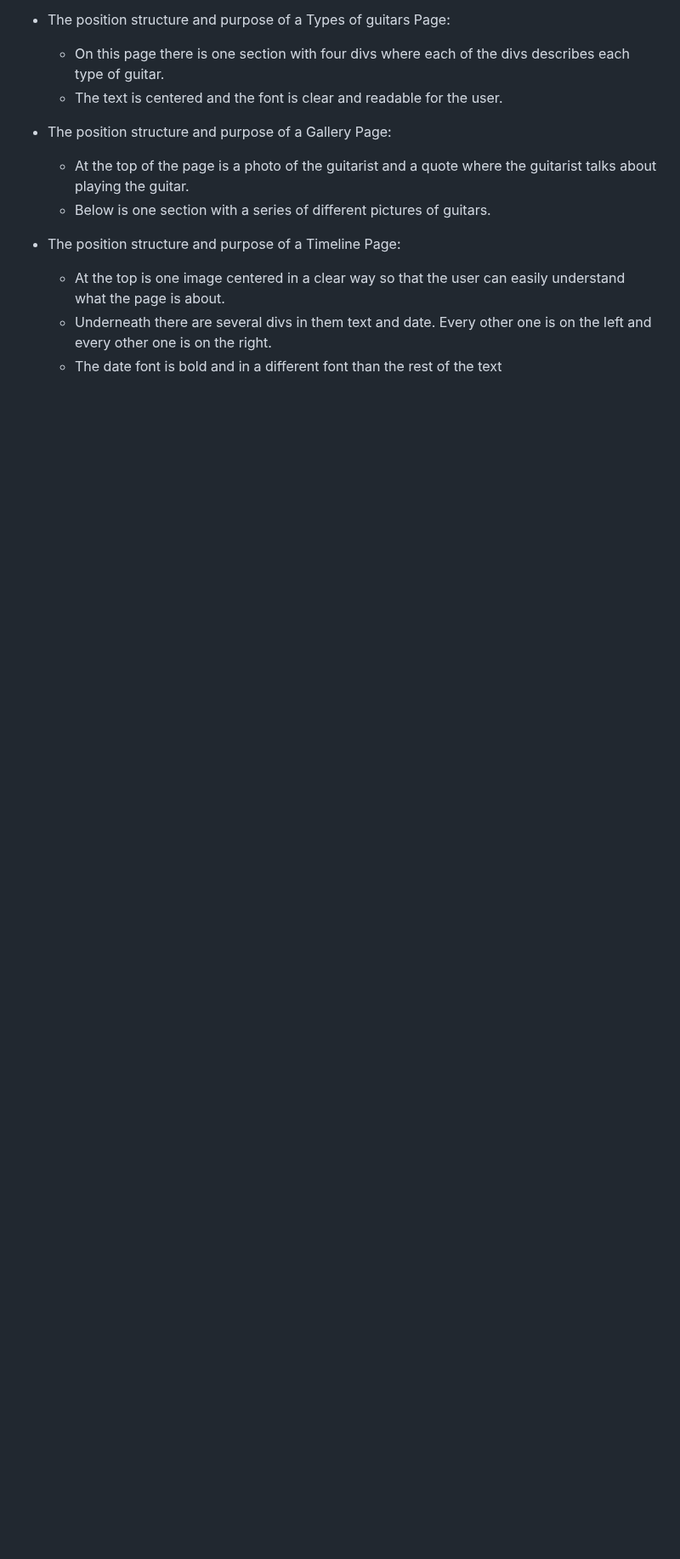
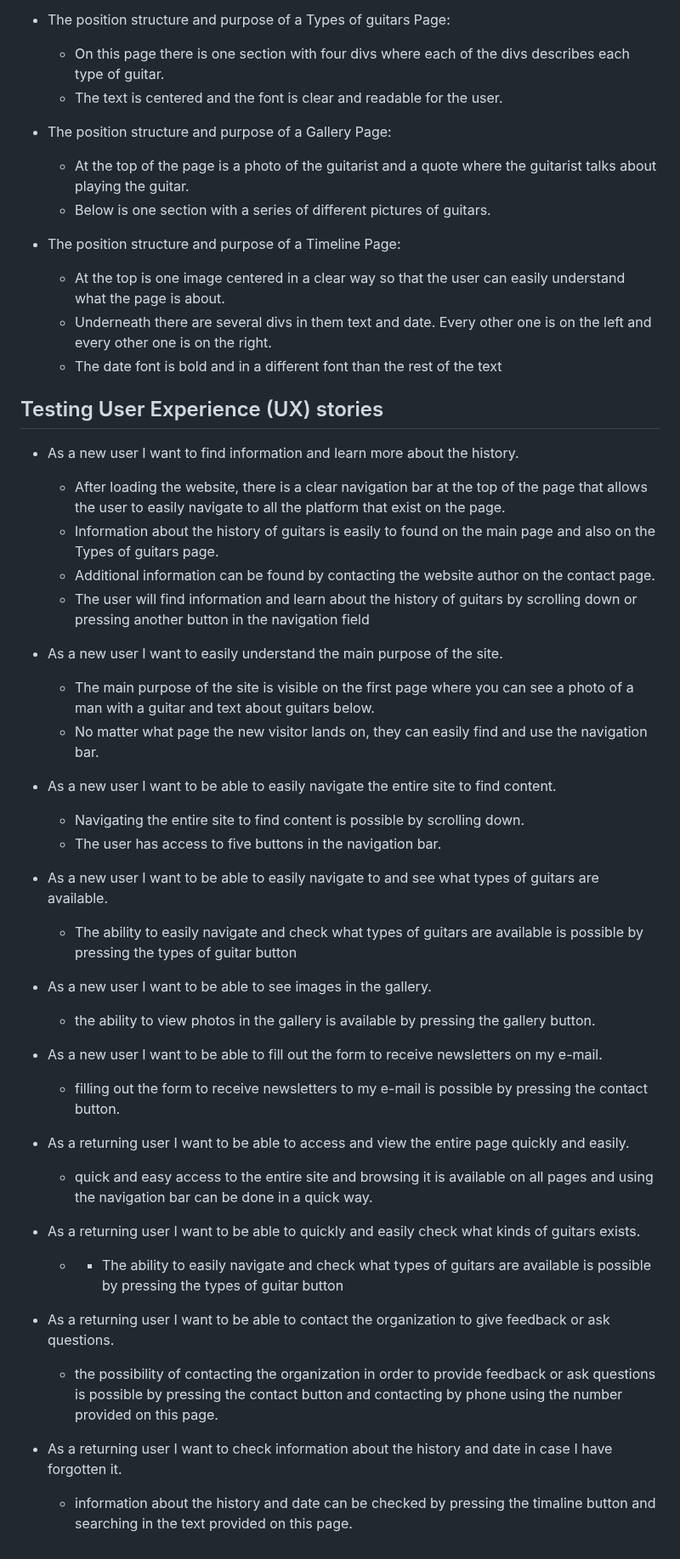
Before and after one commit to mariaarnesson/portfolio1-guitars_history-website, a Markdown page: testing.md, the part around the change. Shown at 85% size. Drawn GitHub-style; blank space fills up the shorter version.

Commit message:
Added testing user experience (ux) description to testing.md

```diff
--- a/testing.md
+++ b/testing.md
@@ -63,3 +63,34 @@ As a visitor to The history of guitars I expect/want/need:
     - At the top is one image centered in a clear way so that the user can easily understand what the page is about.
     - Underneath there are several divs in them text and date. Every other one is on the left and every other one is on the right.
     - The date font is bold and in a different font than the rest of the text
+
+
+## Testing User Experience (UX) stories
+
+
+- As a new user I want to find information and learn more about the history.
+    - After loading the website, there is a clear navigation bar at the top of the page that allows the user to easily navigate to all the platform that exist on the page.
+    - Information about the history of guitars is easily to found on the main page and also on the Types of guitars page.
+    - Additional information can be found by contacting the website author on the contact page.
+    - The user will find information and learn about the history of guitars by scrolling down or pressing another button in the navigation field
+- As a new user I want to easily understand the main purpose of the site.
+    - The main purpose of the site is visible on the first page where you can see a photo of a man with a guitar and text about guitars below.
+    - No matter what page the new visitor lands on, they can easily find and use the navigation bar.
+- As a new user I want to be able to easily navigate the entire site to find content.
+    - Navigating the entire site to find content is possible by scrolling down.
+    - The user has access to five buttons in the navigation bar.
+
+- As a new user I want to be able to easily navigate to and see what types of guitars are available.
+    - The ability to easily navigate and check what types of guitars are available is possible by pressing the types of guitar button
+- As a new user I want to be able to see images in the gallery.
+    - the ability to view photos in the gallery is available by pressing the gallery button.
+- As a new user I want to be able to fill out the form to receive newsletters on my e-mail.
+    - filling out the form to receive newsletters to my e-mail is possible by pressing the contact button.
+- As a returning user I want to be able to access and view the entire page quickly and easily.
+    - quick and easy access to the entire site and browsing it is available on all pages and using the navigation bar can be done in a quick way.
+- As a returning user I want to be able to quickly and easily check what kinds of guitars exists.
+    -  - The ability to easily navigate and check what types of guitars are available is possible by pressing the types of guitar button
+- As a returning user I want to be able to contact the organization to give feedback or ask questions.
+    - the possibility of contacting the organization in order to provide feedback or ask questions is possible by pressing the contact button and contacting by phone using the number provided on this page.
+- As a returning user I want to check information about the history and date in case I have forgotten it.
+    - information about the history and date can be checked by pressing the timaline button and searching in the text provided on this page.
```
